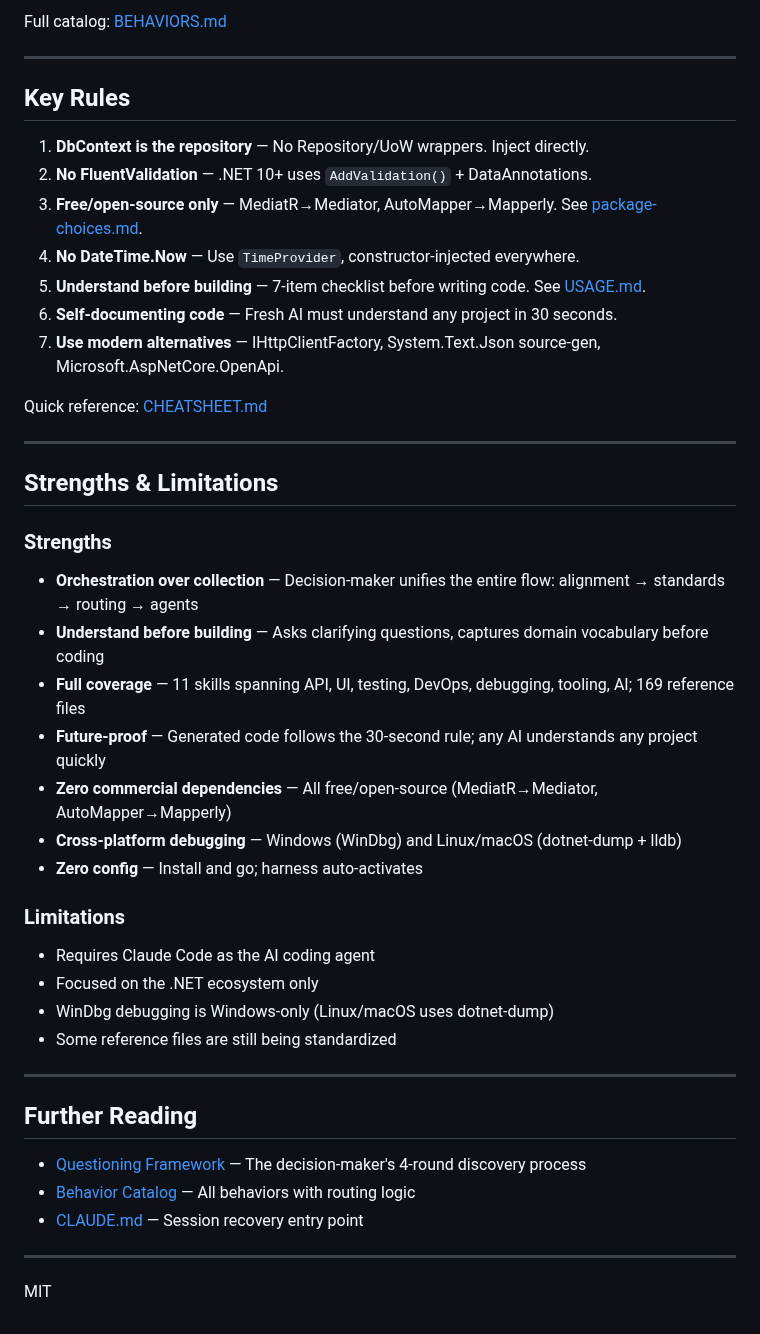
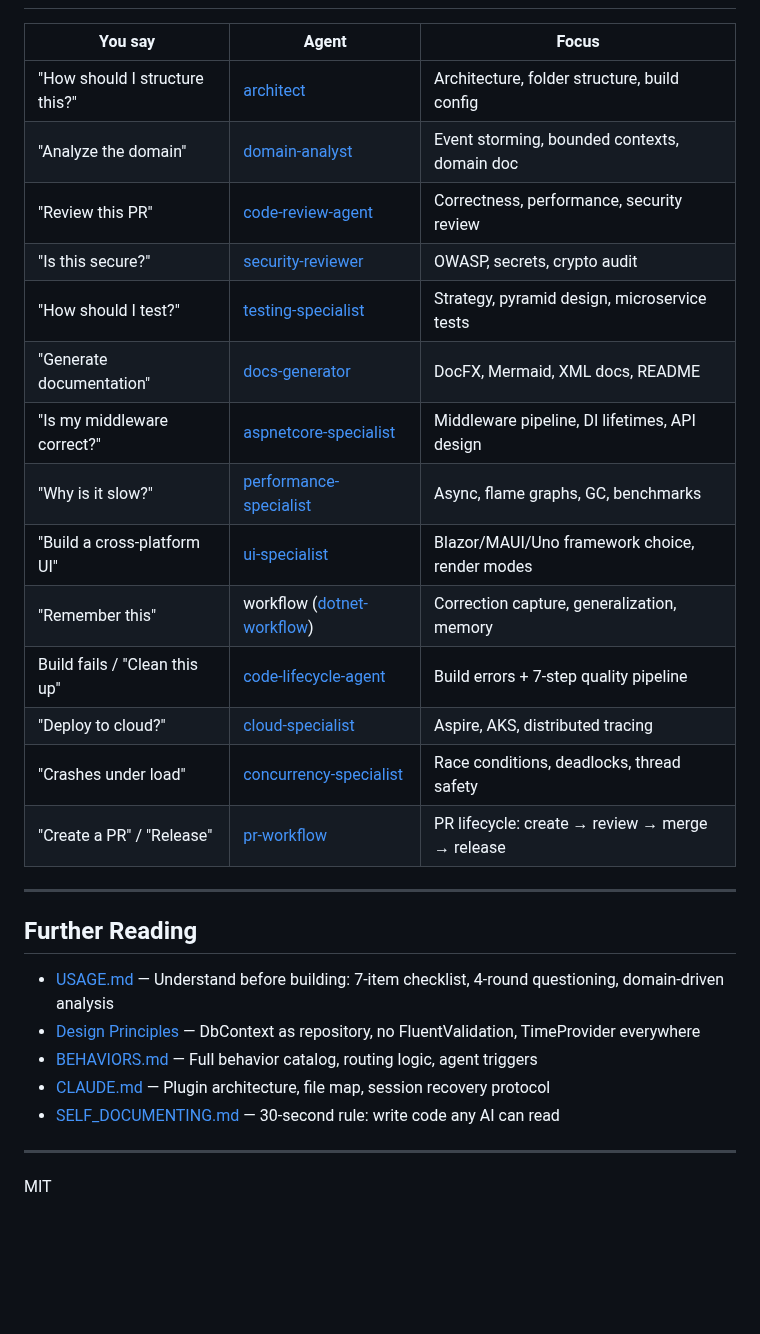
Before and after one commit to YataoFeng/dotnet-artisan, a Markdown page: README.en.md, the part around one of its changes. Drawn GitHub-style; blank space fills up the shorter version.

Commit message:
docs: restructure README - add file links, remove 'does not'/'mode' columns, merge core rules into further reading

```diff
--- a/README.en.md
+++ b/README.en.md
@@ -190,47 +172,29 @@ Chain: dotnet-workflow → detect correction → generalize rule →
-Full catalog: [BEHAVIORS.md](BEHAVIORS.md)
-
----
-
-## Key Rules
-
-1. **DbContext is the repository** — No Repository/UoW wrappers. Inject directly.
-2. **No FluentValidation** — .NET 10+ uses `AddValidation()` + DataAnnotations.
-3. **Free/open-source only** — MediatR→Mediator, AutoMapper→Mapperly. See [package-choices.md](skills/dotnet-csharp/references/package-choices.md).
-4. **No DateTime.Now** — Use `TimeProvider`, constructor-injected everywhere.
-5. **Understand before building** — 7-item checklist before writing code. See [USAGE.md](USAGE.md).
-6. **Self-documenting code** — Fresh AI must understand any project in 30 seconds.
-7. **Use modern alternatives** — IHttpClientFactory, System.Text.Json source-gen, Microsoft.AspNetCore.OpenApi.
-
-Quick reference: [CHEATSHEET.md](skills/CHEATSHEET.md)
-
----
-
-## Strengths & Limitations
-
-### Strengths
-
-- **Orchestration over collection** — Decision-maker unifies the entire flow: alignment → standards → routing → agents
-- **Understand before building** — Asks clarifying questions, captures domain vocabulary before coding
-- **Full coverage** — 11 skills spanning API, UI, testing, DevOps, debugging, tooling, AI; 169 reference files
-- **Future-proof** — Generated code follows the 30-second rule; any AI understands any project quickly
-- **Zero commercial dependencies** — All free/open-source (MediatR→Mediator, AutoMapper→Mapperly)
-- **Cross-platform debugging** — Windows (WinDbg) and Linux/macOS (dotnet-dump + lldb)
-- **Zero config** — Install and go; harness auto-activates
-
-### Limitations
-
-- Requires Claude Code as the AI coding agent
-- Focused on the .NET ecosystem only
-- WinDbg debugging is Windows-only (Linux/macOS uses dotnet-dump)
-- Some reference files are still being standardized
+| You say | Agent | Focus |
+|---------|-------|-------|
+| "How should I structure this?" | [architect](agents/dotnet-architect.md) | Architecture, folder structure, build config |
+| "Analyze the domain" | [domain-analyst](agents/dotnet-domain-analyst.md) | Event storming, bounded contexts, domain doc |
+| "Review this PR" | [code-review-agent](agents/dotnet-code-review-agent.md) | Correctness, performance, security review |
+| "Is this secure?" | [security-reviewer](agents/dotnet-security-reviewer.md) | OWASP, secrets, crypto audit |
+| "How should I test?" | [testing-specialist](agents/dotnet-testing-specialist.md) | Strategy, pyramid design, microservice tests |
+| "Generate documentation" | [docs-generator](agents/dotnet-docs-generator.md) | DocFX, Mermaid, XML docs, README |
+| "Is my middleware correct?" | [aspnetcore-specialist](agents/dotnet-aspnetcore-specialist.md) | Middleware pipeline, DI lifetimes, API design |
+| "Why is it slow?" | [performance-specialist](agents/dotnet-performance-specialist.md) | Async, flame graphs, GC, benchmarks |
+| "Build a cross-platform UI" | [ui-specialist](agents/dotnet-ui-specialist.md) | Blazor/MAUI/Uno framework choice, render modes |
+| "Remember this" | workflow ([dotnet-workflow](skills/dotnet-workflow/SKILL.md)) | Correction capture, generalization, memory |
+| Build fails / "Clean this up" | [code-lifecycle-agent](agents/dotnet-code-lifecycle-agent.md) | Build errors + 7-step quality pipeline |
+| "Deploy to cloud?" | [cloud-specialist](agents/dotnet-cloud-specialist.md) | Aspire, AKS, distributed tracing |
+| "Crashes under load" | [concurrency-specialist](agents/dotnet-csharp-concurrency-specialist.md) | Race conditions, deadlocks, thread safety |
+| "Create a PR" / "Release" | [pr-workflow](agents/dotnet-pr-workflow.md) | PR lifecycle: create → review → merge → release |
 
 ---
 
 ## Further Reading
 
-- [Questioning Framework](USAGE.md) — The decision-maker's 4-round discovery process
-- [Behavior Catalog](BEHAVIORS.md) — All behaviors with routing logic
-- [CLAUDE.md](CLAUDE.md) — Session recovery entry point
+- [USAGE.md](USAGE.md) — Understand before building: 7-item checklist, 4-round questioning, domain-driven analysis
+- [Design Principles](skills/CHEATSHEET.md) — DbContext as repository, no FluentValidation, TimeProvider everywhere
+- [BEHAVIORS.md](BEHAVIORS.md) — Full behavior catalog, routing logic, agent triggers
+- [CLAUDE.md](CLAUDE.md) — Plugin architecture, file map, session recovery protocol
+- [SELF_DOCUMENTING.md](SELF_DOCUMENTING.md) — 30-second rule: write code any AI can read
 
 ---
 
```
Also changed, not shown: other parts of README.en.md (+13 -31 lines), README.md (+34 -70 lines).
